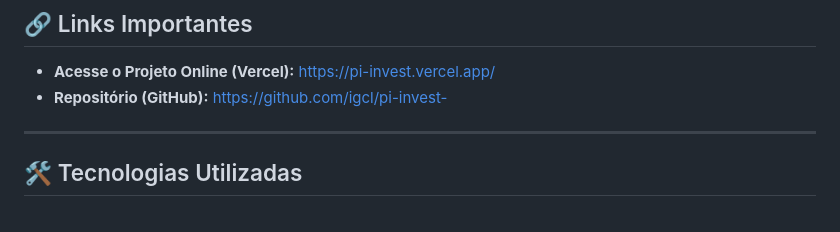
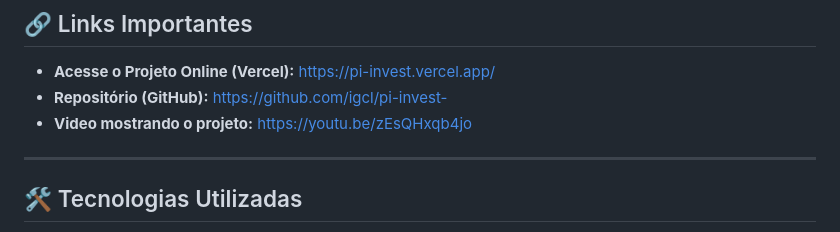
Before and after one commit to igcl/pi-invest-, a Markdown page: README.md, the part around the change. Drawn GitHub-style.

Commit message:
Add video link to README
Added a link to a video showcasing the project.

```diff
--- a/README.md
+++ b/README.md
@@ -21,6 +21,7 @@ Plataforma gamificada de educação financeira e gerenciamento de metas pessoais
 
 * **Acesse o Projeto Online (Vercel):** [https://pi-invest.vercel.app/](https://pi-invest.vercel.app/)
 * **Repositório (GitHub):** https://github.com/igcl/pi-invest-
+* **Video mostrando o projeto:** https://youtu.be/zEsQHxqb4jo
 ---
 
 ## 🛠️ Tecnologias Utilizadas
```
